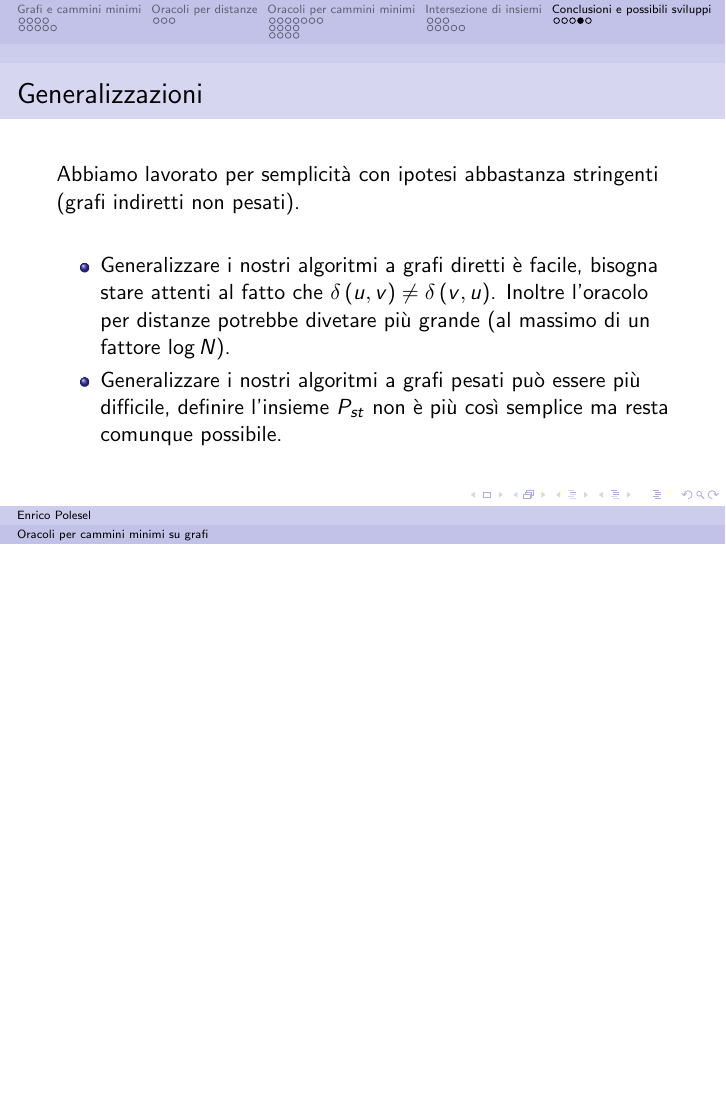
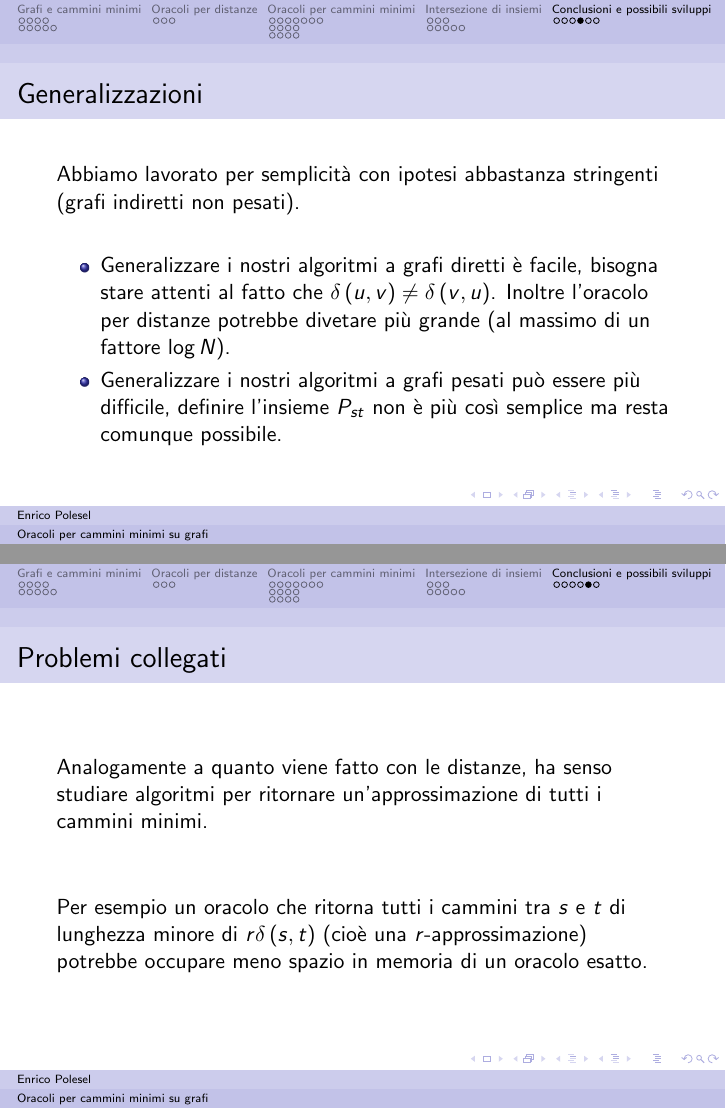
Before and after one commit to epol/colloquio4, LaTeX slides (slide.tex): page 62 of 63 before the commit and pages 62 and 63 of 64 after it, the two joined at a grey line, the shorter picture padded with empty space. Compiled offline with pdfLaTeX.

Commit message:
slide: conclusioni: approssimazioni

```diff
--- a/slide.tex
+++ b/slide.tex
@@ -674,6 +674,18 @@ Relatore: & Prof. Roberto Grossi
   \end{itemize}
 \end{frame}
 
+\begin{frame}{Problemi collegati}
+  Analogamente a quanto viene fatto con le distanze, ha senso studiare
+  algoritmi per ritornare un'approssimazione di tutti i cammini
+  minimi.
+  \vfill
+
+  Per esempio un oracolo che ritorna tutti i cammini tra $s$ e $t$ di
+  lunghezza minore di $r\delta\pa{s,t}$ (cio\`e una
+  $r$-approssimazione) potrebbe occupare meno spazio in memoria di un
+  oracolo esatto.
+\end{frame}
+
 \begin{frame}{Congetture}
   Presentiamo le seguenti congetture:
   \begin{mycon}
```
